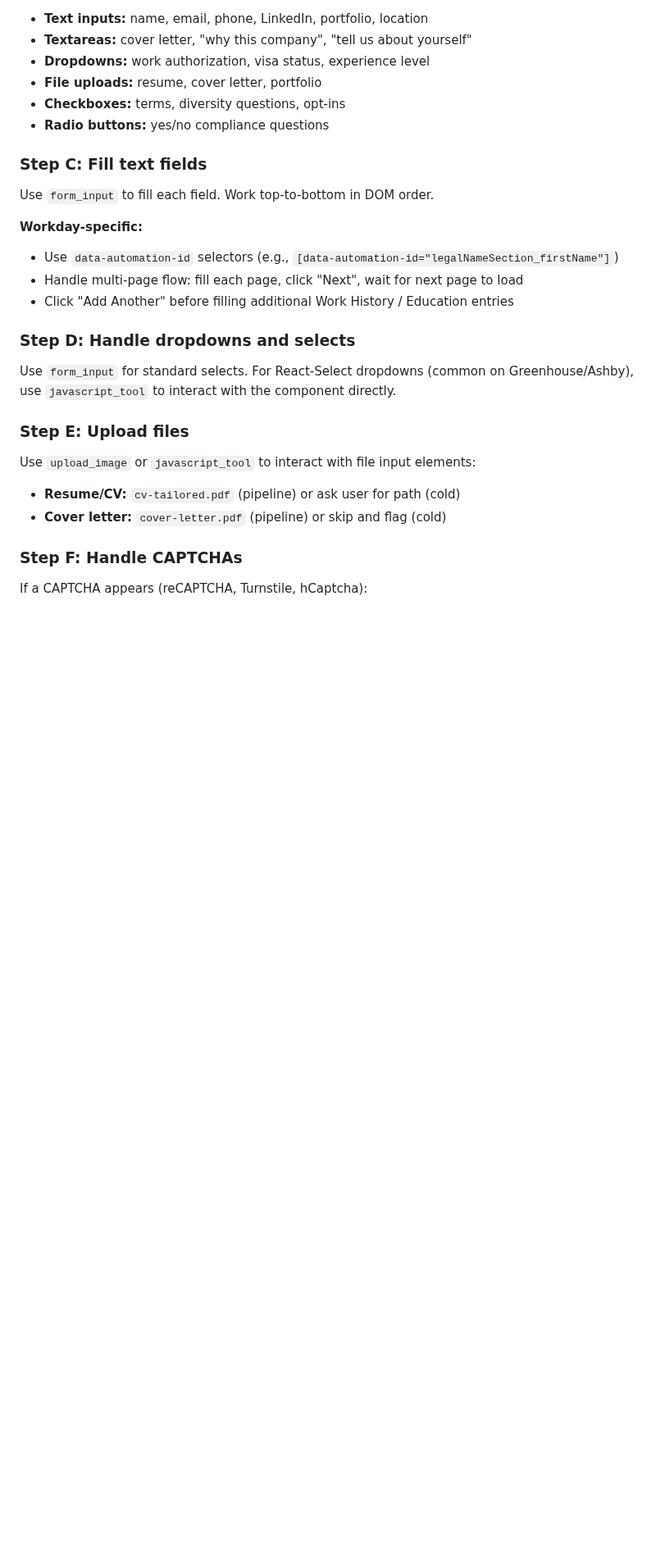
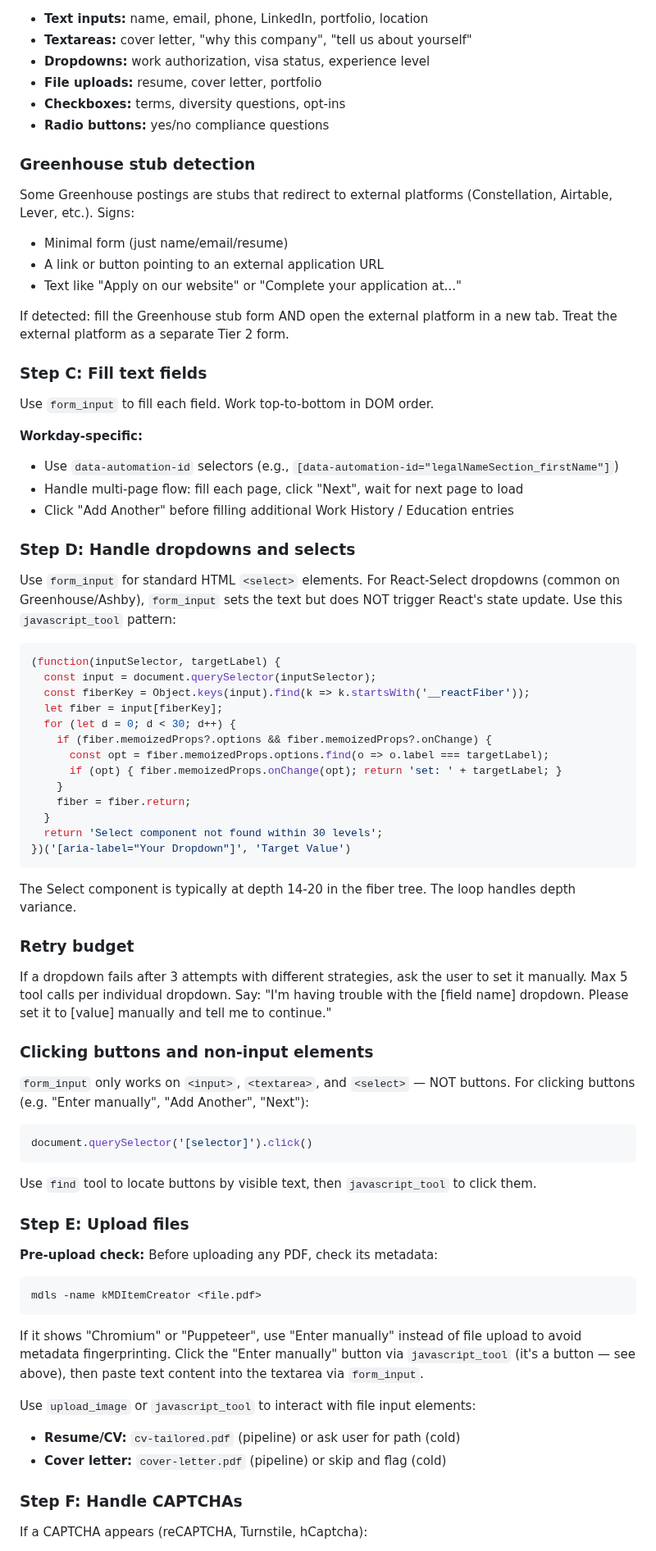
Before and after one commit to 0xquinto/agent-job-research, a Markdown page: .claude/agents/filler-10.md, the part around one of its changes. Shown at 82% size. GitHub-like rendering; blank space fills up the shorter version.

````diff
--- a/.claude/agents/filler-10.md
+++ b/.claude/agents/filler-10.md
@@ -218,6 +205,15 @@ Use `read_page` to understand the form structure. Inventory all fields:
 - **Checkboxes:** terms, diversity questions, opt-ins
 - **Radio buttons:** yes/no compliance questions
 
+### Greenhouse stub detection
+
+Some Greenhouse postings are stubs that redirect to external platforms (Constellation, Airtable, Lever, etc.). Signs:
+- Minimal form (just name/email/resume)
+- A link or button pointing to an external application URL
+- Text like "Apply on our website" or "Complete your application at..."
+
+If detected: fill the Greenhouse stub form AND open the external platform in a new tab. Treat the external platform as a separate Tier 2 form.
+
 ### Step C: Fill text fields
 
 Use `form_input` to fill each field. Work top-to-bottom in DOM order.
@@ -229,9 +225,47 @@ Use `form_input` to fill each field. Work top-to-bottom in DOM order.
 
 ### Step D: Handle dropdowns and selects
 
-Use `form_input` for standard selects. For React-Select dropdowns (common on Greenhouse/Ashby), use `javascript_tool` to interact with the component directly.
+Use `form_input` for standard HTML `<select>` elements. For React-Select dropdowns (common on Greenhouse/Ashby), `form_input` sets the text but does NOT trigger React's state update. Use this `javascript_tool` pattern:
+
+```js
+(function(inputSelector, targetLabel) {
+  const input = document.querySelector(inputSelector);
+  const fiberKey = Object.keys(input).find(k => k.startsWith('__reactFiber'));
+  let fiber = input[fiberKey];
+  for (let d = 0; d < 30; d++) {
+    if (fiber.memoizedProps?.options && fiber.memoizedProps?.onChange) {
+      const opt = fiber.memoizedProps.options.find(o => o.label === targetLabel);
+      if (opt) { fiber.memoizedProps.onChange(opt); return 'set: ' + targetLabel; }
+    }
+    fiber = fiber.return;
+  }
+  return 'Select component not found within 30 levels';
+})('[aria-label="Your Dropdown"]', 'Target Value')
+```
+
+The Select component is typically at depth 14-20 in the fiber tree. The loop handles depth variance.
+
+### Retry budget
+
+If a dropdown fails after 3 attempts with different strategies, ask the user to set it manually. Max 5 tool calls per individual dropdown. Say: "I'm having trouble with the [field name] dropdown. Please set it to [value] manually and tell me to continue."
+
+### Clicking buttons and non-input elements
+
+`form_input` only works on `<input>`, `<textarea>`, and `<select>` — NOT buttons. For clicking buttons (e.g. "Enter manually", "Add Another", "Next"):
+
+```js
+document.querySelector('[selector]').click()
+```
+
+Use `find` tool to locate buttons by visible text, then `javascript_tool` to click them.
 
 ### Step E: Upload files
+
+**Pre-upload check:** Before uploading any PDF, check its metadata:
+```bash
+mdls -name kMDItemCreator <file.pdf>
+```
+If it shows "Chromium" or "Puppeteer", use "Enter manually" instead of file upload to avoid metadata fingerprinting. Click the "Enter manually" button via `javascript_tool` (it's a button — see above), then paste text content into the textarea via `form_input`.
 
 Use `upload_image` or `javascript_tool` to interact with file input elements:
 - **Resume/CV:** `cv-tailored.pdf` (pipeline) or ask user for path (cold)
````
Also changed, not shown: other parts of .claude/agents/filler-10.md (+23 -36 lines).
